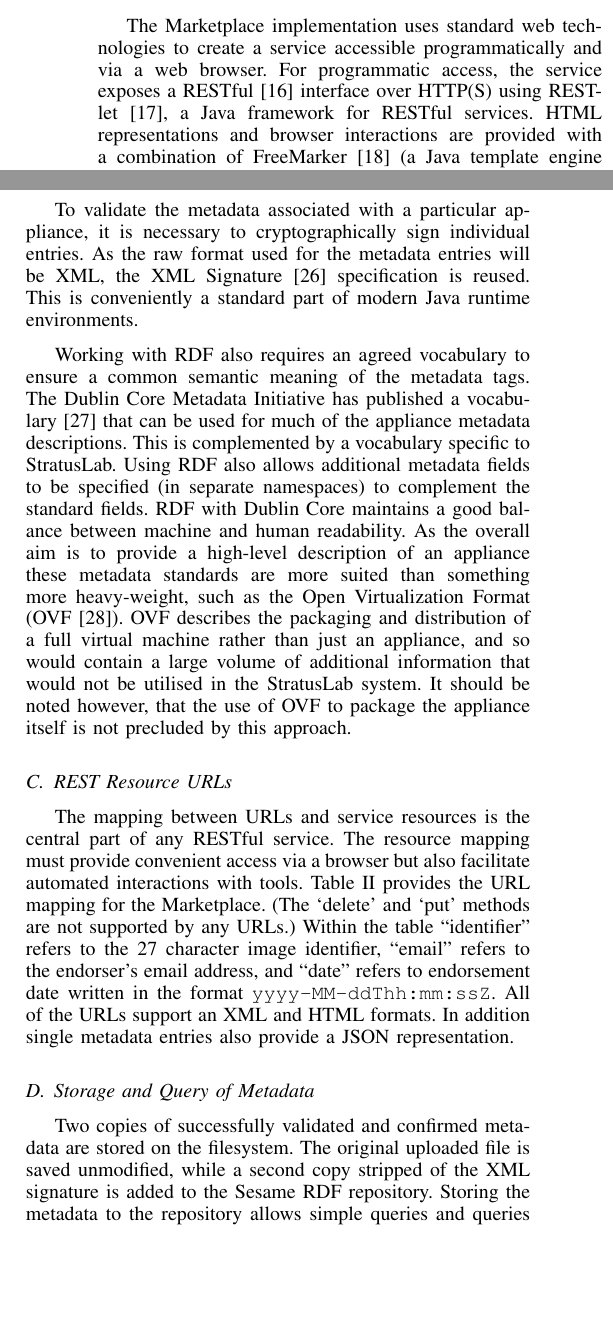
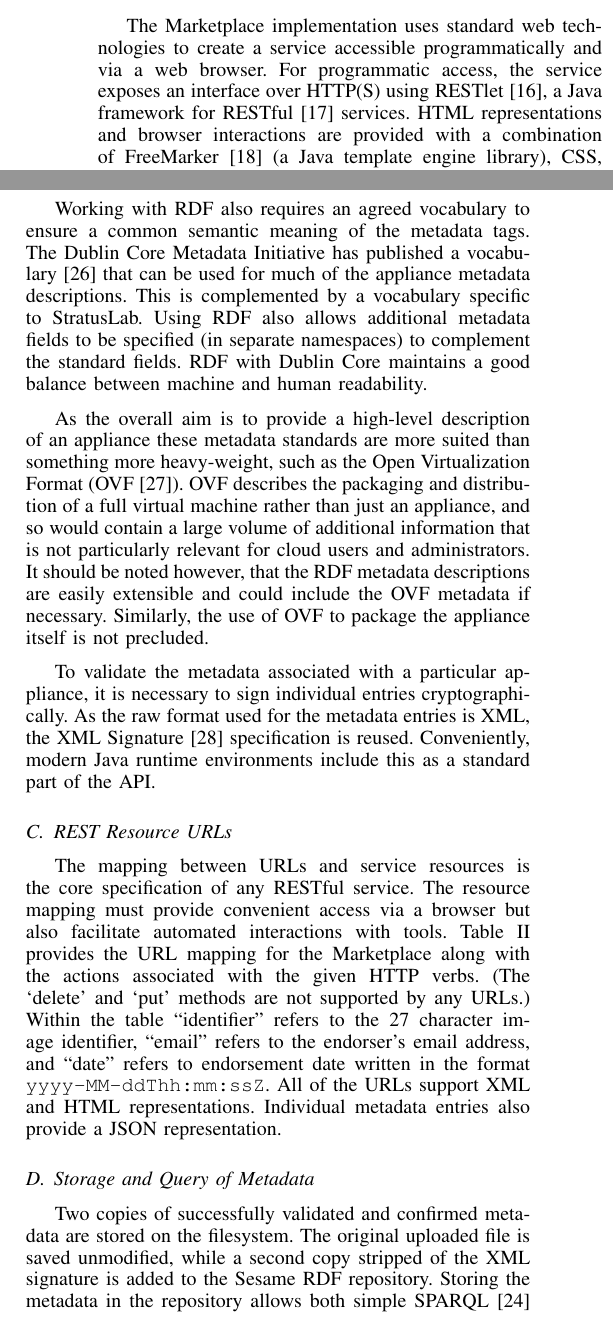
Before and after one commit to StratusLab/documentation, a LaTeX paper (papers/federated-images/stratuslab-federated-images.tex, which reads papers/federated-images/implementation.tex): two parts of the columns of page 4 of 7, joined at a grey line, cut so that both start at the same text, the shorter picture padded with empty space. Compiled offline with pdfLaTeX.

Commit message:
polish implementation section

```diff
--- a/papers/federated-images/implementation.tex
+++ b/papers/federated-images/implementation.tex
@@ -3,12 +3,11 @@
 
 The Marketplace implementation uses standard web technologies to
 create a service accessible programmatically and via a web browser.
-For programmatic access, the service exposes a RESTful~\cite{rest}
-interface over HTTP(S) using RESTlet~\cite{restlet}, a Java framework
-for RESTful services.  HTML representations and browser interactions
-are provided with a combination of FreeMarker~\cite{freemarker} (a
-Java template engine library), CSS, JavaScript, and
-JQuery~\cite{jquery}.
+For programmatic access, the service exposes an interface over HTTP(S)
+using RESTlet~\cite{restlet}, a Java framework for RESTful~\cite{rest}
+services.  HTML representations and browser interactions are provided
+with a combination of FreeMarker~\cite{freemarker} (a Java template
+engine library), CSS, JavaScript, and JQuery~\cite{jquery}.
 
 \subsection{Identifiers}
 
@@ -34,8 +32,3 @@ capabilities over the metadata database.
-To validate the metadata associated with a particular appliance, it is
-necessary to cryptographically sign individual entries.  As the raw
-format used for the metadata entries will be XML, the XML
-Signature~\cite{xmlsig} specification is reused.  This is
-conveniently a standard part of modern Java runtime environments.
 
 Working with RDF also requires an agreed vocabulary to ensure a common
 semantic meaning of the metadata tags.  The Dublin Core Metadata
@@ -44,29 +37,41 @@ for much of the appliance metadata descriptions.  This is complemented
 by a vocabulary specific to StratusLab\@.  Using RDF also allows
 additional metadata fields to be specified (in separate namespaces) to
 complement the standard fields. RDF with Dublin Core maintains a good
-balance between machine and human readability. As the overall aim is
-to provide a high-level description of an appliance these metadata
-standards are more suited than something more heavy-weight, such as
-the Open Virtualization Format (OVF~\cite{ovf}). OVF describes the
-packaging and distribution of a full virtual machine rather than just
-an appliance, and so would contain a large volume of additional
-information that would not be utilised in the StratusLab system. It
-should be noted however, that the use of OVF to package the appliance
-itself is not precluded by this approach.
+balance between machine and human readability.
+
+As the overall aim is to provide a high-level description of an
+appliance these metadata standards are more suited than something more
+heavy-weight, such as the Open Virtualization Format
+(OVF~\cite{ovf}). OVF describes the packaging and distribution of a
+full virtual machine rather than just an appliance, and so would
+contain a large volume of additional information that is not
+particularly relevant for cloud users and administrators. It should be
+noted however, that the RDF metadata descriptions are easily
+extensible and could include the OVF metadata if necessary.
+Similarly, the use of OVF to package the appliance itself is not
+precluded.
+
+To validate the metadata associated with a particular appliance, it is
+necessary to sign individual entries cryptographically.  As the raw
+format used for the metadata entries is XML, the XML
+Signature~\cite{xmlsig} specification is reused.  Conveniently, modern
+Java runtime environments include this as a standard part of the
+API\@.
 
 \subsection{REST Resource URLs}
 
-The mapping between URLs and service resources is the central part of
-any RESTful service.  The resource mapping must provide convenient
-access via a browser but also facilitate automated interactions with
-tools.  Table~\ref{table:restmap} provides the URL mapping for the
-Marketplace.  (The `delete' and `put' methods are not supported by any
-URLs.)  Within the table ``identifier'' refers to the 27 character
-image identifier, ``email'' refers to the endorser's email address,
-and ``date'' refers to endorsement date written in the format {\tt
-  yyyy-MM-ddThh:mm:ssZ}.  All of the URLs support an
-XML and HTML formats.  In addition single metadata entries also
-provide a JSON representation.
+The mapping between URLs and service resources is the core
+specification of any RESTful service.  The resource mapping must
+provide convenient access via a browser but also facilitate automated
+interactions with tools.  Table~\ref{table:restmap} provides the URL
+mapping for the Marketplace along with the actions associated with the
+given HTTP verbs.  (The `delete' and `put' methods are not supported
+by any URLs.)  Within the table ``identifier'' refers to the 27
+character image identifier, ``email'' refers to the endorser's email
+address, and ``date'' refers to endorsement date written in the format
+{\tt yyyy-MM-ddThh:mm:ssZ}.  All of the URLs support XML and HTML
+representations.  Individual metadata entries also provide a JSON
+representation.
 
 \begin{table}
 \caption{Core REST Resources}
@@ -120,10 +125,10 @@ POST & create new entry via post to /metadata \tnl
 
 \subsection{Storage and Query of Metadata}
 
-Two copies of successfully validated and confirmed metadata
-are stored on the filesystem. The original uploaded file
-is saved unmodified, while a second copy stripped of the XML
-signature is added to the Sesame RDF repository. Storing the metadata to
-the repository allows simple queries and queries with SPARQL~\cite{sparql}
-to be easily supported. Requests for a specific metadata entry in
-XML format return the original signed file.
+Two copies of successfully validated and confirmed metadata are stored
+on the filesystem. The original uploaded file is saved unmodified,
+while a second copy stripped of the XML signature is added to the
+Sesame RDF repository. Storing the metadata in the repository allows
+both simple SPARQL~\cite{sparql} queries to be easily supported.  A
+request for a specific metadata entry in XML format returns the
+original signed file.
```
Also changed, not shown: papers/federated-images/implementation.tex (21 more changed lines).
